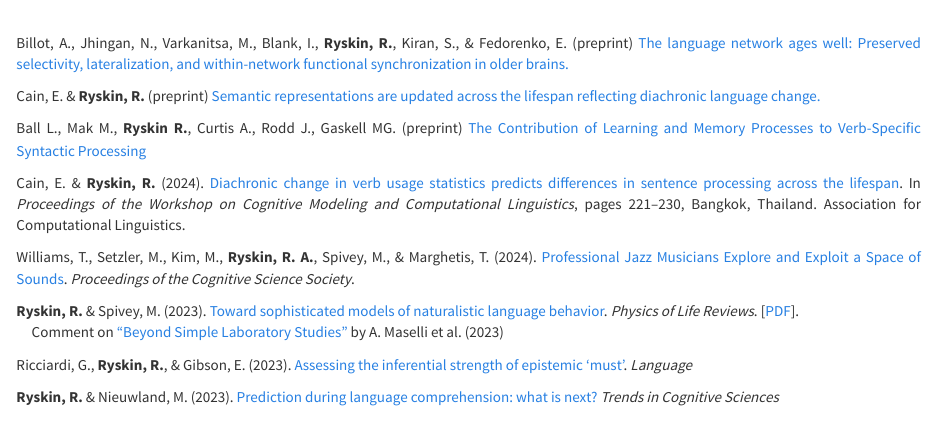
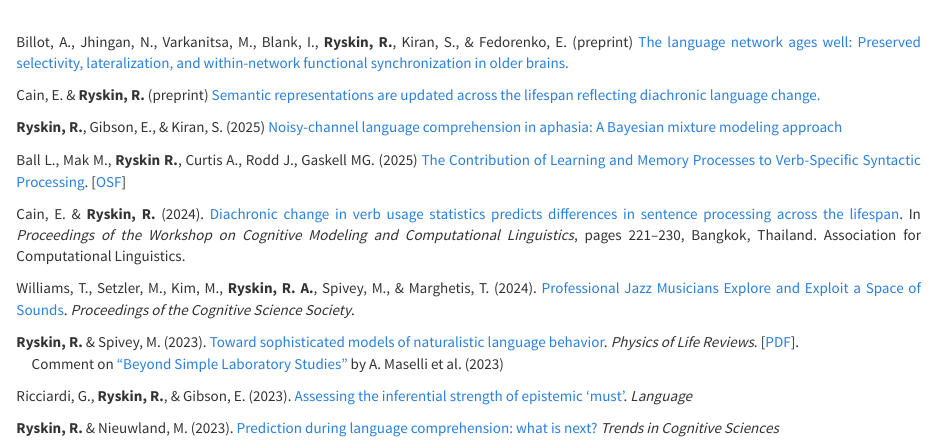
Before and after one commit to raryskin/raryskin.github.io, an R Markdown document (publications.Rmd): the page in a window 1100 px wide, from its top. The pictures show the output file publications.html that the author committed with the source, opened offline; library style sheets and scripts come from the installed R packages.

Commit message:
updated papers

```diff
--- a/publications.Rmd
+++ b/publications.Rmd
@@ -13,7 +13,9 @@ Billot, A., Jhingan, N., Varkanitsa, M., Blank, I., **Ryskin, R.**, Kiran,  S.,
 
 Cain, E. & **Ryskin, R.** (preprint) [Semantic representations are updated across the lifespan reflecting diachronic language change.](https://papers.ssrn.com/sol3/papers.cfm?abstract_id=4883002)
 
-Ball L., Mak M., **Ryskin R.**, Curtis A., Rodd J., Gaskell MG. (preprint) [The Contribution of Learning and Memory Processes to Verb-Specific Syntactic Processing](https://doi.org/10.31234/osf.io/4xpdz)
+**Ryskin, R.**, Gibson, E., & Kiran, S. (2025) [Noisy-channel language comprehension in aphasia: A Bayesian mixture modeling approach](https://doi.org/10.3758/s13423-025-02639-z)
+
+Ball L., Mak M., **Ryskin R.**, Curtis A., Rodd J., Gaskell MG. (2025) [The Contribution of Learning and Memory Processes to Verb-Specific Syntactic Processing](https://doi.org/10.1016/j.jml.2024.104595). [[OSF](https://doi.org/10.31234/osf.io/4xpdz)]
 
 Cain, E. & **Ryskin, R.** (2024). [Diachronic change in verb usage statistics predicts differences in sentence processing across the lifespan](https://aclanthology.org/2024.cmcl-1.19/). In _Proceedings of the Workshop on Cognitive Modeling and Computational Linguistics_, pages 221–230, Bangkok, Thailand. Association for Computational Linguistics.
 
```
Also changed, not shown: publications.html.
